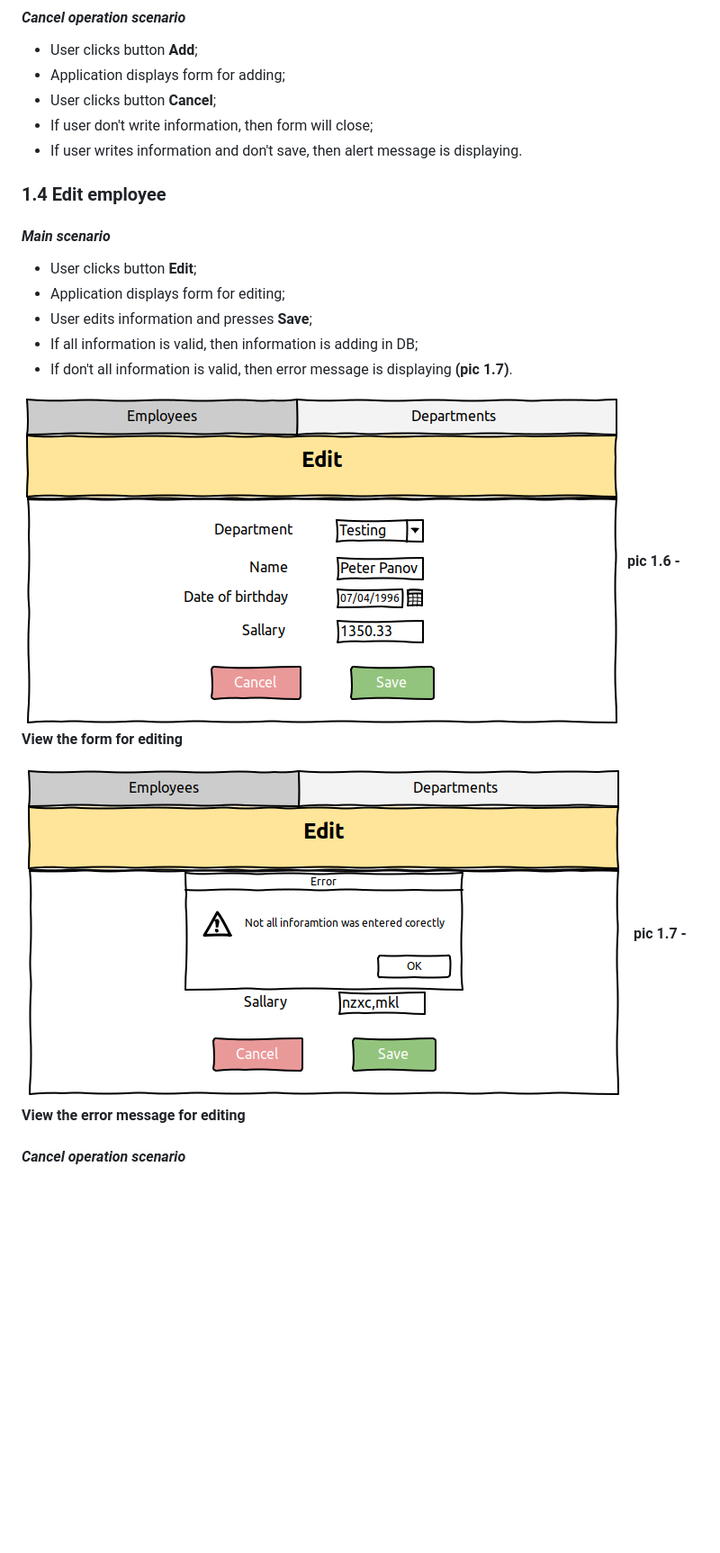
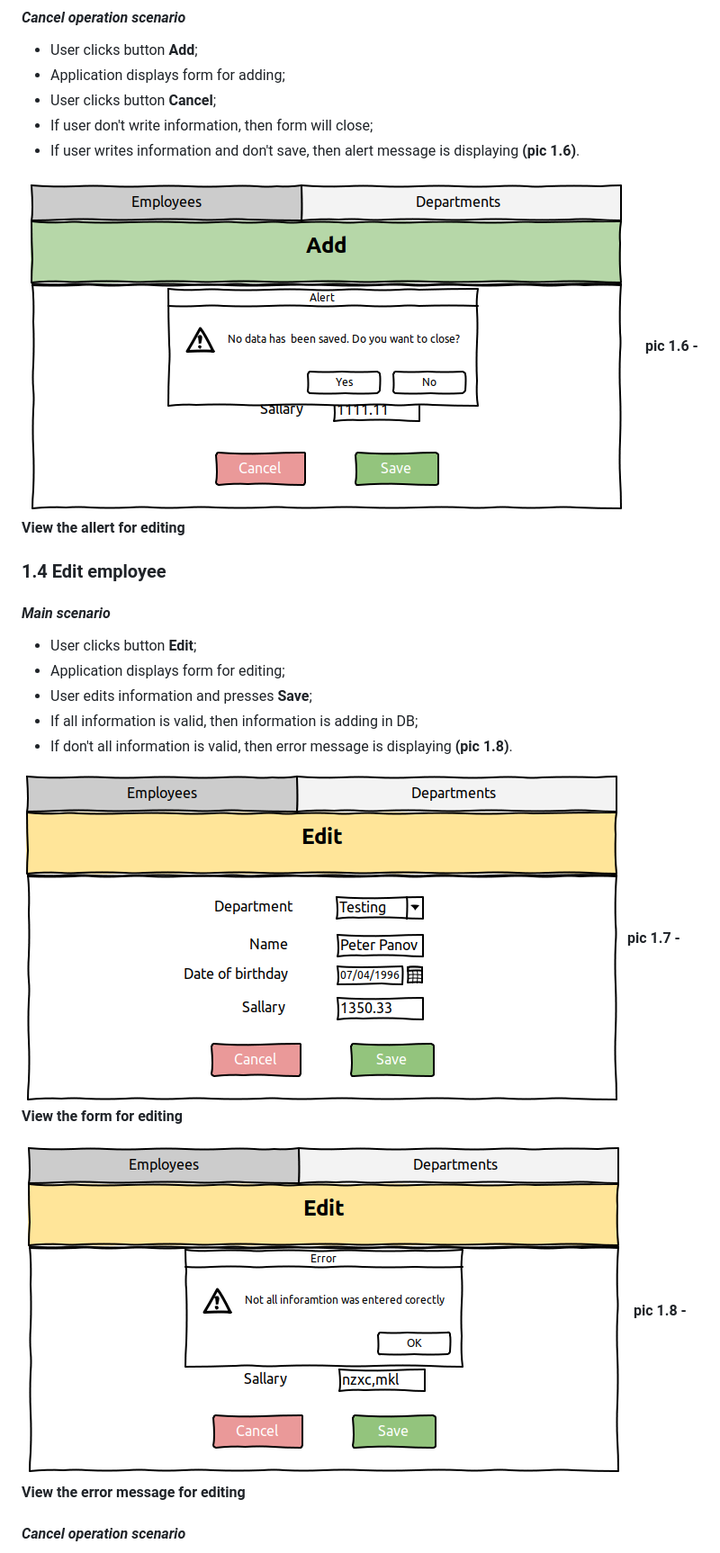
Before and after one commit to euggeze/project_web, a Markdown page: documentation/SRS.md, the part around the change printed below. Shown: that part at 90% size. Drawn GitHub-style; pictures changed too: documentation/no_save_empl.png (added); blank space fills up the shorter version.

```diff
--- a/documentation/SRS.md
+++ b/documentation/SRS.md
@@ -78,7 +78,10 @@ For dropping date and period lists user can click button **Drop**.
 * User clicks button **Cancel**;
 * If user don't write information, then form will close;
 * If user writes information and don't save,
-  then alert message is displaying.
+  then alert message is displaying **(pic 1.6)**.
+
+![no_save_empl](./no_save_empl.png)
+**pic 1.6 - View the allert for editing**
 
 ### 1.4 Edit employee
 
@@ -88,13 +91,13 @@ For dropping date and period lists user can click button **Drop**.
 * User edits information and presses **Save**;
 * If all information is valid, then information is adding in DB;
 * If don't all information is valid, then error message is displaying
-  **(pic 1.7)**.
+  **(pic 1.8)**.
 
 ![edit_form](./edit_employee.png)
-**pic 1.6 - View the form for editing**
+**pic 1.7 - View the form for editing**
 
 ![err_edit](./err_edit_empl.png)
-**pic 1.7 - View the error message for editing**
+**pic 1.8 - View the error message for editing**
 
 #### *Cancel operation scenario*
 * User clicks button **Edit**;
```
Also changed, not shown: other parts of documentation/SRS.md (+9 -6 lines), documentation/no_save_dep.png (added).
